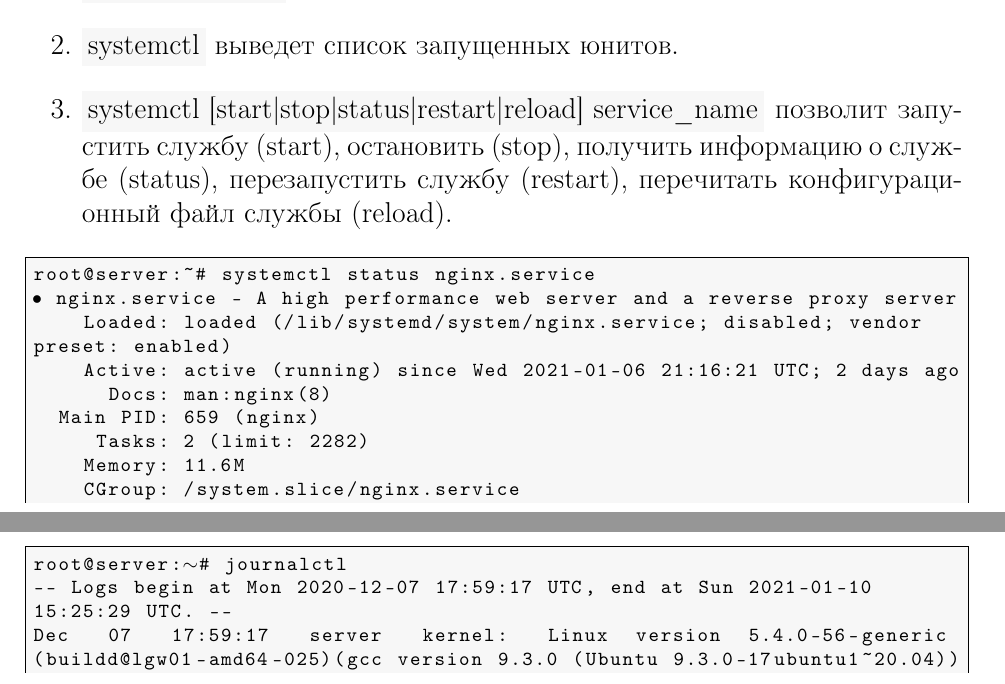
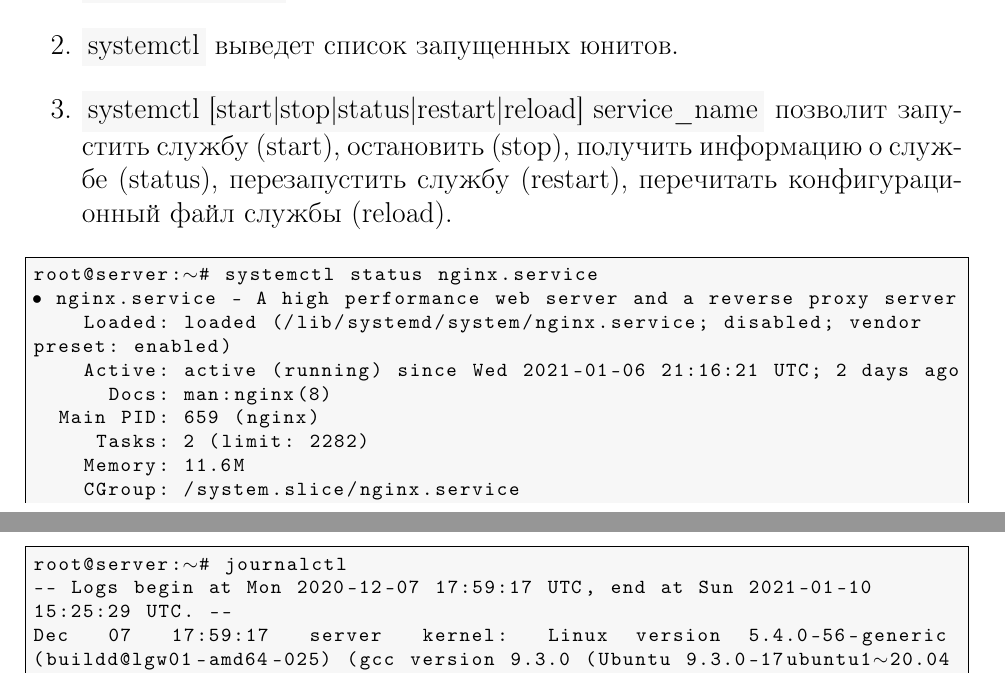
Before and after one commit to LolTaun/SystemSoftware, a LaTeX document (LaTex/Linux administration/Man_Linux_6/Metodichka62.tex): two parts of pages 6 and 15 of 19, joined at a grey line, cut so that both start at the same text. Compiled offline with pdfLaTeX.

Commit message:
Manual 6 Linux Administation remake and upload

```diff
--- a/LaTex/Linux administration/Man_Linux_6/Metodichka62.tex
+++ b/LaTex/Linux administration/Man_Linux_6/Metodichka62.tex
@@ -259,7 +259,7 @@ $$
 \end{enumerate}
 
 \begin{lstlisting}
-root@server:~# systemctl status nginx.service
+root@server:$\sim$# systemctl status nginx.service
 $\bullet$ nginx.service - A high performance web server and a reverse proxy server
     Loaded: loaded (/lib/systemd/system/nginx.service; disabled; vendor
 preset: enabled)
@@ -708,7 +708,8 @@ root@server:$\sim$# journalctl
 -- Logs begin at Mon 2020-12-07 17:59:17 UTC, end at Sun 2021-01-10
 15:25:29 UTC. --
 Dec   07   17:59:17   server   kernel:   Linux  version  5.4.0-56-generic
-(buildd@lgw01-amd64-025)(gcc version 9.3.0 (Ubuntu 9.3.0-17ubuntu1~20.04))
+(buildd@lgw01-amd64-025) (gcc version 9.3.0 (Ubuntu 9.3.0-17ubuntu1$\sim$20.04
+))
 #62-Ubuntu SMP Mon Nov 23 19:20:19 UTC 2020 (Ubuntu 5.4.0-56.62-g>
 Dec    07   17:59:17   server   kernel:   Command
       line: BOOT_IMAGE=/vmlinuz-5.4.0-56-generic root=/dev/mapper/ubuntu--
```
Also changed, not shown: LaTex/Linux administration/Man_Linux_6/Metodichka62.pdf.
